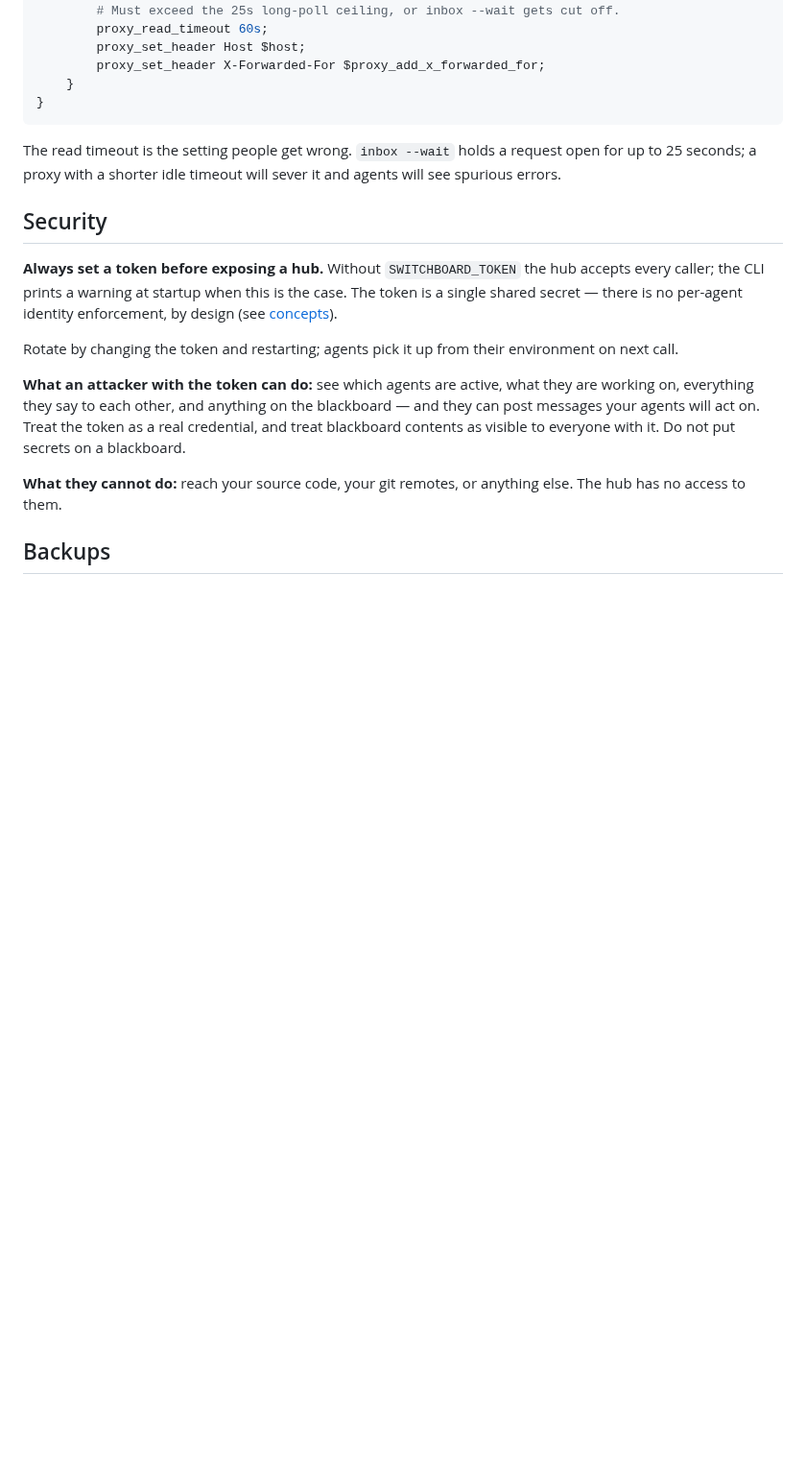
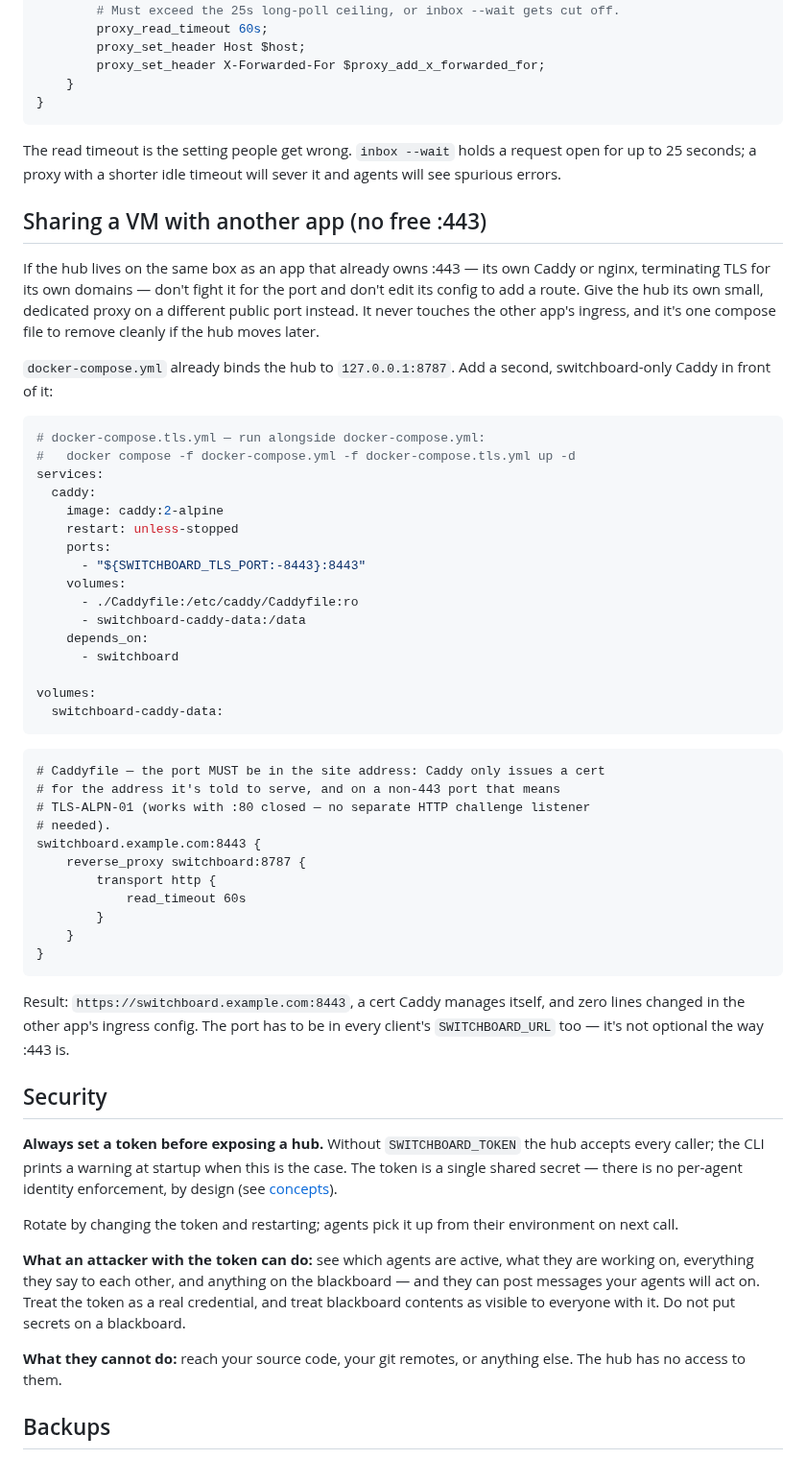
Before and after one commit to gald33/switchboard, a Markdown page: docs/deployment.md, the part around the change. Shown at 96% size. Rendered like a GitHub page; blank space fills up the shorter version.

Commit message:
docs: add standalone-ingress pattern for sharing a VM
A hub sharing a box with an app that already owns :443 doesn't need
to fight for the port or get wired into that app's Caddy/nginx config.
A second, switchboard-only Caddy on a non-443 port with TLS-ALPN-01
gets there with zero lines changed in the other app's ingress.

Co-Authored-By: Claude Sonnet 5 <noreply@anthropic.com>
Claude-Session: https://claude.ai/code/session_01CvGbi92km9ohQ6TRpPuS8G

````diff
--- a/docs/deployment.md
+++ b/docs/deployment.md
@@ -117,6 +117,55 @@ The read timeout is the setting people get wrong. `inbox --wait` holds a
 request open for up to 25 seconds; a proxy with a shorter idle timeout will
 sever it and agents will see spurious errors.
 
+## Sharing a VM with another app (no free :443)
+
+If the hub lives on the same box as an app that already owns :443 — its own
+Caddy or nginx, terminating TLS for its own domains — don't fight it for the
+port and don't edit its config to add a route. Give the hub its own small,
+dedicated proxy on a different public port instead. It never touches the
+other app's ingress, and it's one compose file to remove cleanly if the hub
+moves later.
+
+`docker-compose.yml` already binds the hub to `127.0.0.1:8787`. Add a second,
+switchboard-only Caddy in front of it:
+
+```yaml
+# docker-compose.tls.yml — run alongside docker-compose.yml:
+#   docker compose -f docker-compose.yml -f docker-compose.tls.yml up -d
+services:
+  caddy:
+    image: caddy:2-alpine
+    restart: unless-stopped
+    ports:
+      - "${SWITCHBOARD_TLS_PORT:-8443}:8443"
+    volumes:
+      - ./Caddyfile:/etc/caddy/Caddyfile:ro
+      - switchboard-caddy-data:/data
+    depends_on:
+      - switchboard
+
+volumes:
+  switchboard-caddy-data:
+```
+
+```caddyfile
+# Caddyfile — the port MUST be in the site address: Caddy only issues a cert
+# for the address it's told to serve, and on a non-443 port that means
+# TLS-ALPN-01 (works with :80 closed — no separate HTTP challenge listener
+# needed).
+switchboard.example.com:8443 {
+    reverse_proxy switchboard:8787 {
+        transport http {
+            read_timeout 60s
+        }
+    }
+}
+```
+
+Result: `https://switchboard.example.com:8443`, a cert Caddy manages itself,
+and zero lines changed in the other app's ingress config. The port has to be
+in every client's `SWITCHBOARD_URL` too — it's not optional the way :443 is.
+
 ## Security
 
 **Always set a token before exposing a hub.** Without `SWITCHBOARD_TOKEN` the
````
